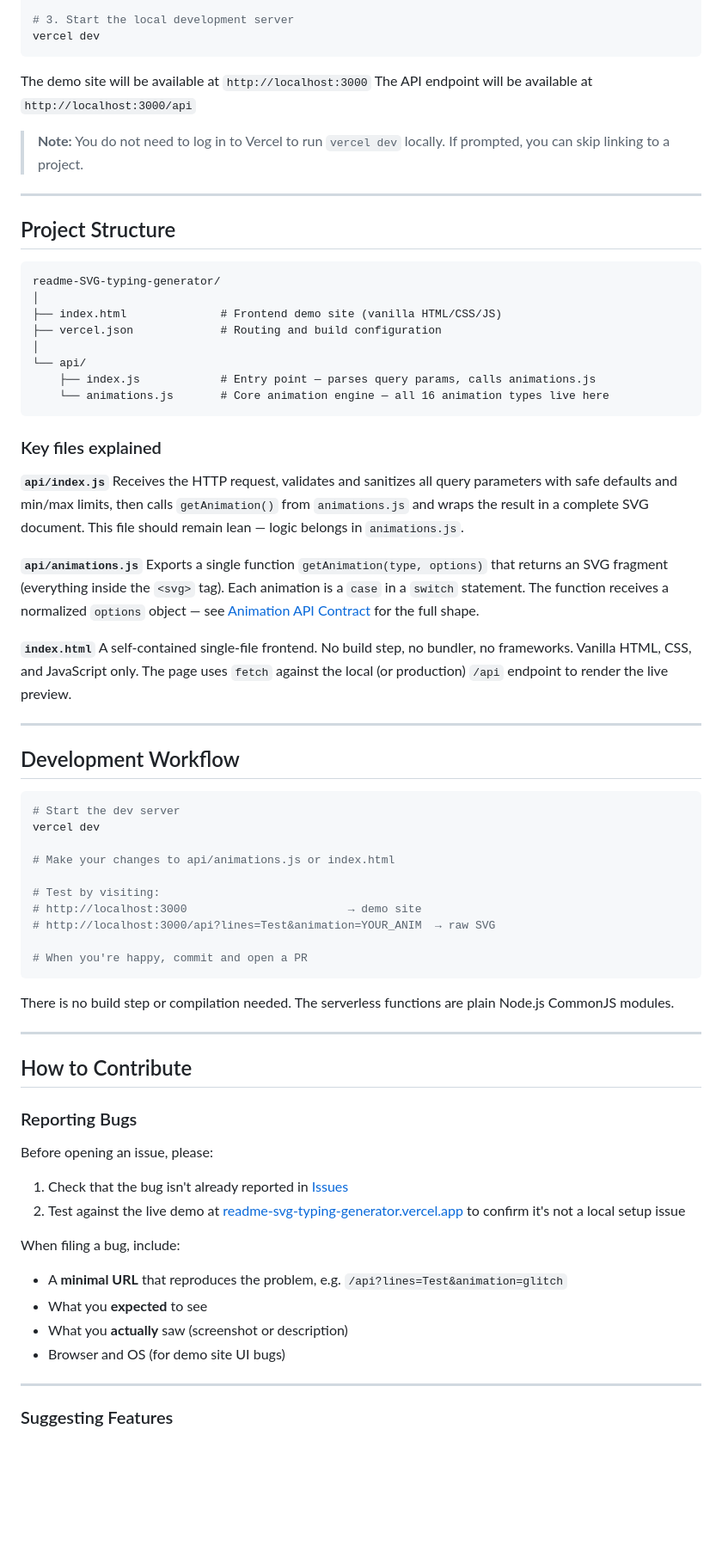
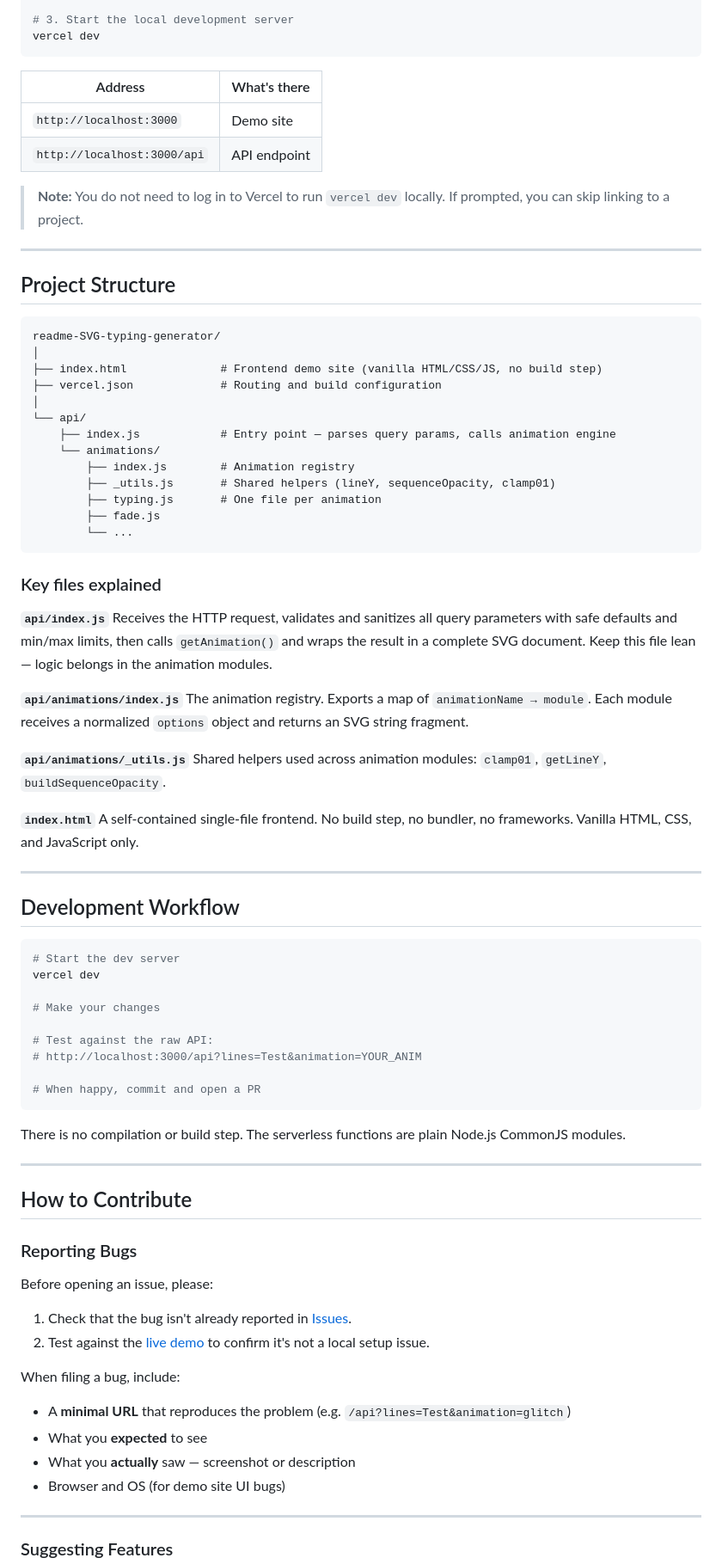
Before and after one commit to OstinUA/readme-SVG-typing-generator, a Markdown page: CONTRIBUTING.md, the part around one of its changes. Shown at 86% size. Drawn GitHub-style; blank space fills up the shorter version.

````diff
--- a/CONTRIBUTING.md
+++ b/CONTRIBUTING.md
@@ -49,8 +49,10 @@ npm install -g vercel
 vercel dev
 ```
 
-The demo site will be available at `http://localhost:3000`
-The API endpoint will be available at `http://localhost:3000/api`
+| Address | What's there |
+|---|---|
+| `http://localhost:3000` | Demo site |
+| `http://localhost:3000/api` | API endpoint |
 
 > **Note:** You do not need to log in to Vercel to run `vercel dev` locally. If prompted, you can skip linking to a project.
 
@@ -61,24 +63,32 @@ The API endpoint will be available at `http://localhost:3000/api`
 ```
 readme-SVG-typing-generator/
 │
-├── index.html              # Frontend demo site (vanilla HTML/CSS/JS)
+├── index.html              # Frontend demo site (vanilla HTML/CSS/JS, no build step)
 ├── vercel.json             # Routing and build configuration
 │
 └── api/
-    ├── index.js            # Entry point — parses query params, calls animations.js
-    └── animations.js       # Core animation engine — all 16 animation types live here
+    ├── index.js            # Entry point — parses query params, calls animation engine
+    └── animations/
+        ├── index.js        # Animation registry
+        ├── _utils.js       # Shared helpers (lineY, sequenceOpacity, clamp01)
+        ├── typing.js       # One file per animation
+        ├── fade.js
+        └── ...
 ```
 
 ### Key files explained
 
 **`api/index.js`**
-Receives the HTTP request, validates and sanitizes all query parameters with safe defaults and min/max limits, then calls `getAnimation()` from `animations.js` and wraps the result in a complete SVG document. This file should remain lean — logic belongs in `animations.js`.
+Receives the HTTP request, validates and sanitizes all query parameters with safe defaults and min/max limits, then calls `getAnimation()` and wraps the result in a complete SVG document. Keep this file lean — logic belongs in the animation modules.
 
-**`api/animations.js`**
-Exports a single function `getAnimation(type, options)` that returns an SVG fragment (everything inside the `<svg>` tag). Each animation is a `case` in a `switch` statement. The function receives a normalized `options` object — see [Animation API Contract](#animation-api-contract) for the full shape.
+**`api/animations/index.js`**
+The animation registry. Exports a map of `animationName → module`. Each module receives a normalized `options` object and returns an SVG string fragment.
+
+**`api/animations/_utils.js`**
+Shared helpers used across animation modules: `clamp01`, `getLineY`, `buildSequenceOpacity`.
 
 **`index.html`**
-A self-contained single-file frontend. No build step, no bundler, no frameworks. Vanilla HTML, CSS, and JavaScript only. The page uses `fetch` against the local (or production) `/api` endpoint to render the live preview.
+A self-contained single-file frontend. No build step, no bundler, no frameworks. Vanilla HTML, CSS, and JavaScript only.
 
 ---
 
@@ -88,16 +98,15 @@ A self-contained single-file frontend. No build step, no bundler, no frameworks.
 # Start the dev server
 vercel dev
 
-# Make your changes to api/animations.js or index.html
+# Make your changes
 
-# Test by visiting:
-# http://localhost:3000                        → demo site
-# http://localhost:3000/api?lines=Test&animation=YOUR_ANIM  → raw SVG
+# Test against the raw API:
+# http://localhost:3000/api?lines=Test&animation=YOUR_ANIM
 
-# When you're happy, commit and open a PR
+# When happy, commit and open a PR
 ```
 
-There is no build step or compilation needed. The serverless functions are plain Node.js CommonJS modules.
+There is no compilation or build step. The serverless functions are plain Node.js CommonJS modules.
 
 ---
 
@@ -107,14 +116,14 @@ There is no build step or compilation needed. The serverless functions are plain
 
 Before opening an issue, please:
 
-1. Check that the bug isn't already reported in [Issues](https://github.com/OstinUA/readme-SVG-typing-generator/issues)
-2. Test against the live demo at [readme-svg-typing-generator.vercel.app](https://readme-svg-typing-generator.vercel.app/) to confirm it's not a local setup issue
+1. Check that the bug isn't already reported in [Issues](https://github.com/OstinUA/readme-SVG-typing-generator/issues).
+2. Test against the [live demo](https://readme-svg-typing-generator.vercel.app/) to confirm it's not a local setup issue.
 
 When filing a bug, include:
 
-- A **minimal URL** that reproduces the problem, e.g. `/api?lines=Test&animation=glitch`
+- A **minimal URL** that reproduces the problem (e.g. `/api?lines=Test&animation=glitch`)
 - What you **expected** to see
-- What you **actually** saw (screenshot or description)
+- What you **actually** saw — screenshot or description
 - Browser and OS (for demo site UI bugs)
 
 ---
````
Also changed, not shown: other parts of CONTRIBUTING.md (+87 -78 lines).
